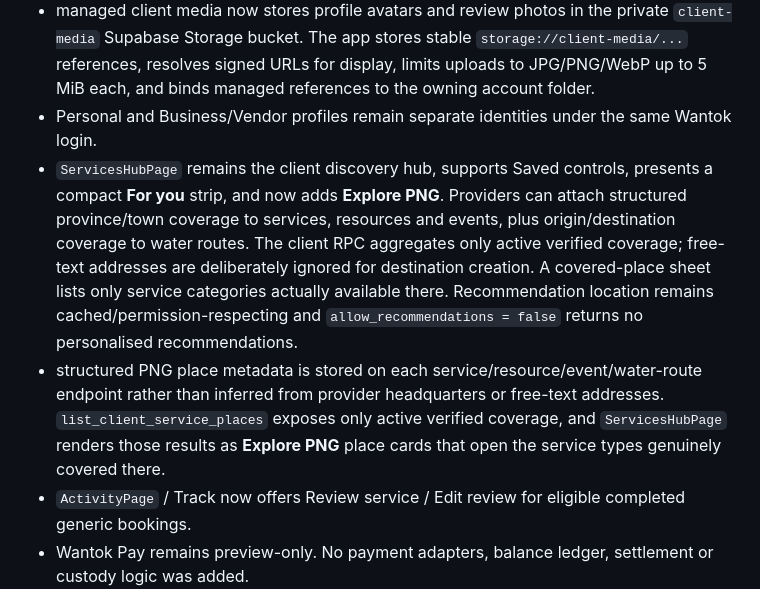
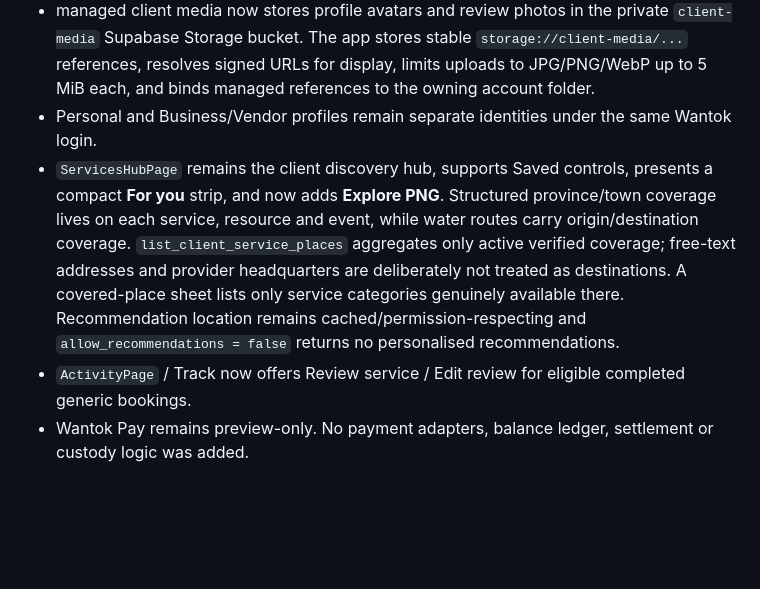
Before and after one commit to mpokana/wantok-service, a Markdown page: docs/CX1_CLIENT_EXPERIENCE_GATE.md, the part around the change. Rendered like a GitHub page; blank space fills up the shorter version.

Commit message:
docs: finalise CX1E checkpoint evidence

```diff
--- a/docs/CX1_CLIENT_EXPERIENCE_GATE.md
+++ b/docs/CX1_CLIENT_EXPERIENCE_GATE.md
@@ -51,8 +51,7 @@ This is intentional and must not be renamed to Grab-style Discover / Activity /
 - `AccountPage` exposes Privacy & sharing, Linked accounts, Saved, Trusted people and My reviews.
 - managed client media now stores profile avatars and review photos in the private `client-media` Supabase Storage bucket. The app stores stable `storage://client-media/...` references, resolves signed URLs for display, limits uploads to JPG/PNG/WebP up to 5 MiB each, and binds managed references to the owning account folder.
 - Personal and Business/Vendor profiles remain separate identities under the same Wantok login.
-- `ServicesHubPage` remains the client discovery hub, supports Saved controls, presents a compact **For you** strip, and now adds **Explore PNG**. Providers can attach structured province/town coverage to services, resources and events, plus origin/destination coverage to water routes. The client RPC aggregates only active verified coverage; free-text addresses are deliberately ignored for destination creation. A covered-place sheet lists only service categories actually available there. Recommendation location remains cached/permission-respecting and `allow_recommendations = false` returns no personalised recommendations.
-- structured PNG place metadata is stored on each service/resource/event/water-route endpoint rather than inferred from provider headquarters or free-text addresses. `list_client_service_places` exposes only active verified coverage, and `ServicesHubPage` renders those results as **Explore PNG** place cards that open the service types genuinely covered there.
+- `ServicesHubPage` remains the client discovery hub, supports Saved controls, presents a compact **For you** strip, and now adds **Explore PNG**. Structured province/town coverage lives on each service, resource and event, while water routes carry origin/destination coverage. `list_client_service_places` aggregates only active verified coverage; free-text addresses and provider headquarters are deliberately not treated as destinations. A covered-place sheet lists only service categories genuinely available there. Recommendation location remains cached/permission-respecting and `allow_recommendations = false` returns no personalised recommendations.
 - `ActivityPage` / Track now offers Review service / Edit review for eligible completed generic bookings.
 - Wantok Pay remains preview-only. No payment adapters, balance ledger, settlement or custody logic was added.
 
```
Also changed, not shown: docs/HANDOVER.md (+1 -1 lines).
